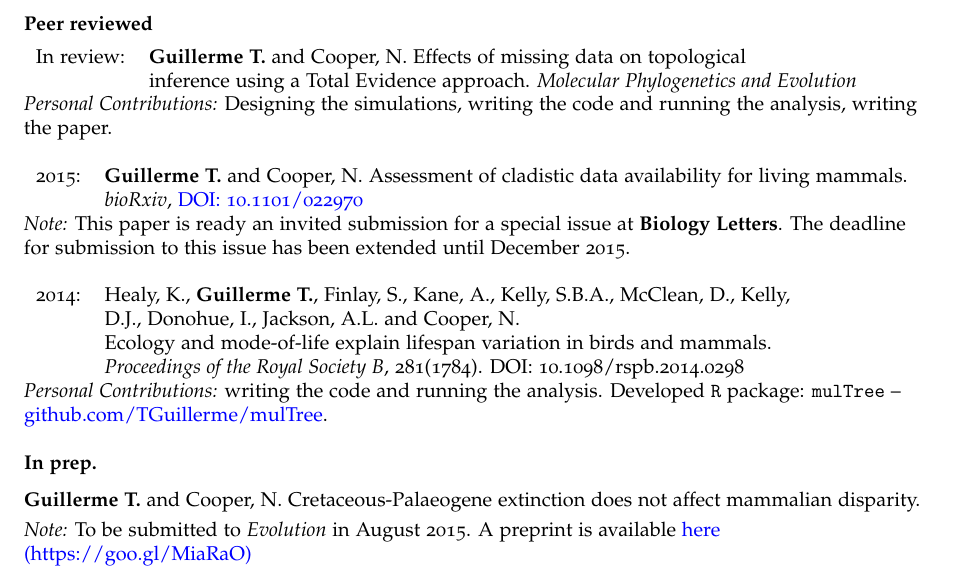
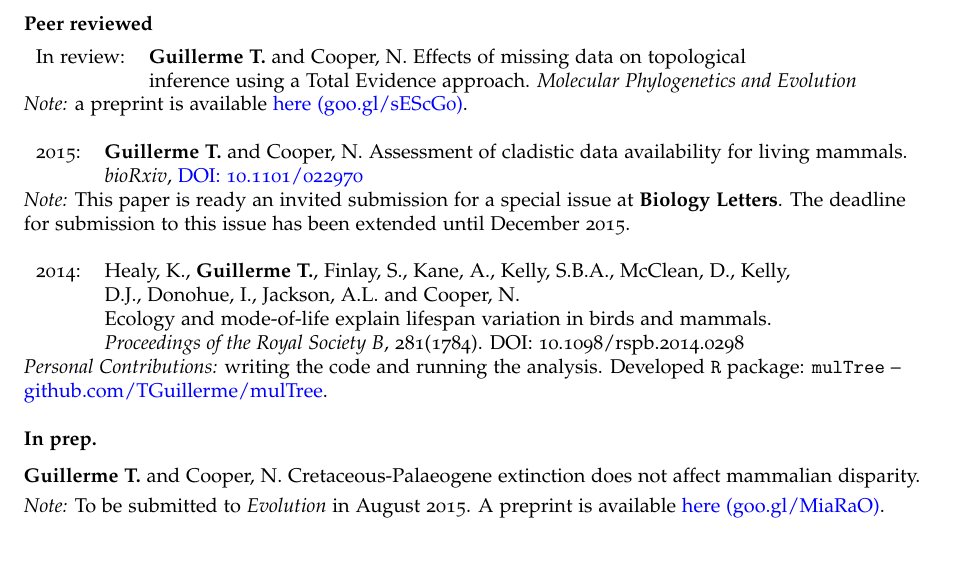
Before and after one commit to TGuillerme/TGuillerme.github.io, a LaTeX CV (CV/CVTG.tex): part of page 1 of 4, cut so that both start at the same text. Compiled offline with pdfLaTeX.

Commit message:
Minor updates

```diff
--- a/CV/CVTG.tex
+++ b/CV/CVTG.tex
@@ -83,7 +83,7 @@ In review: & \textbf{Guillerme T.} and Cooper, N. Effects of missing data on top
 & inference using a Total Evidence approach. \textit{Molecular Phylogenetics and Evolution}\\
 \end{tabular}
 
-\textit{Personal Contributions:} Designing the simulations, writing the code and running the analysis, writing the paper.
+\textit{Note:} a preprint is available \href{https://goo.gl/sEScG0}{here (goo.gl/sEScG0)}.
 \bigskip
 
 \begin{tabular}{ll}
@@ -108,7 +108,7 @@ In review: & \textbf{Guillerme T.} and Cooper, N. Effects of missing data on top
 \raggedright\textbf{In prep.}\\[1.5ex]
 \textbf{Guillerme T.} and Cooper, N. Cretaceous-Palaeogene extinction does not affect mammalian disparity. \\
 \smallskip
-\textit{Note:} To be submitted to \textit{Evolution} in August 2015. A preprint is available \href{https://goo.gl/MiaRaO}{here (https://goo.gl/MiaRaO)} \\
+\textit{Note:} To be submitted to \textit{Evolution} in August 2015. A preprint is available \href{https://goo.gl/MiaRaO}{here (goo.gl/MiaRaO)}. \\
 \bigskip
 
 %----------------------------------------------------------------------------------------
```
Also changed, not shown: CV/CVTG.pdf, 1 other file.
